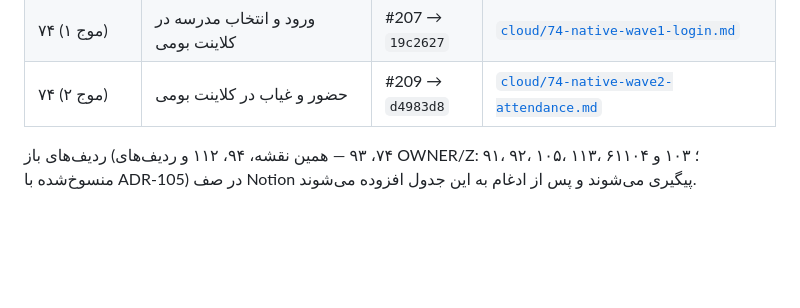
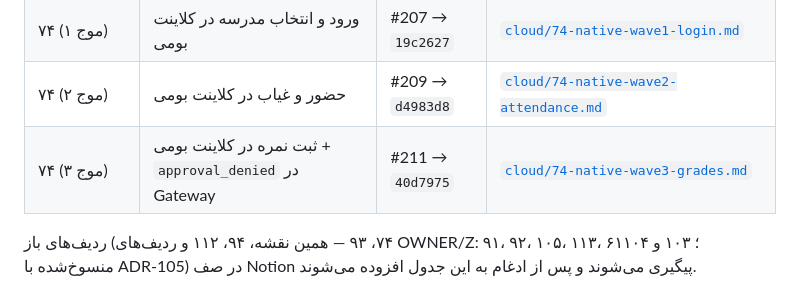
Before and after one commit to rezaa2544/payesh.local, a Markdown page: docs/REPOSITORY_MAP.md, the part around the change. GitHub-like rendering; blank space fills up the shorter version.

Commit message:
docs(queue): گزارش ردیف ۷۴ موج ۳ در مخزن

```diff
--- a/docs/REPOSITORY_MAP.md
+++ b/docs/REPOSITORY_MAP.md
@@ -143,5 +143,6 @@
 | ۱۲۴ | پژوهش API واقعی Providerها | #205 → `c103039` | [`cloud/124-provider-api-research.md`](cloud/124-provider-api-research.md) |
 | ۷۴ (موج ۱) | ورود و انتخاب مدرسه در کلاینت بومی | #207 → `19c2627` | [`cloud/74-native-wave1-login.md`](cloud/74-native-wave1-login.md) |
 | ۷۴ (موج ۲) | حضور و غیاب در کلاینت بومی | #209 → `d4983d8` | [`cloud/74-native-wave2-attendance.md`](cloud/74-native-wave2-attendance.md) |
+| ۷۴ (موج ۳) | ثبت نمره در کلاینت بومی + `approval_denied` در Gateway | #211 → `40d7975` | [`cloud/74-native-wave3-grades.md`](cloud/74-native-wave3-grades.md) |
 
 ردیف‌های باز (۷۴، ۹۳ — همین نقشه، ۹۴، ۱۱۲ و ردیف‌های OWNER/Z: ۹۱، ۹۲، ۱۰۵، ۱۱۳، ۶۱؛ ۱۰۳ و ۱۰۴ منسوخ‌شده با ADR‑105) در صف Notion پیگیری می‌شوند و پس از ادغام به این جدول افزوده می‌شوند.
```
Also changed, not shown: 2 other files.
